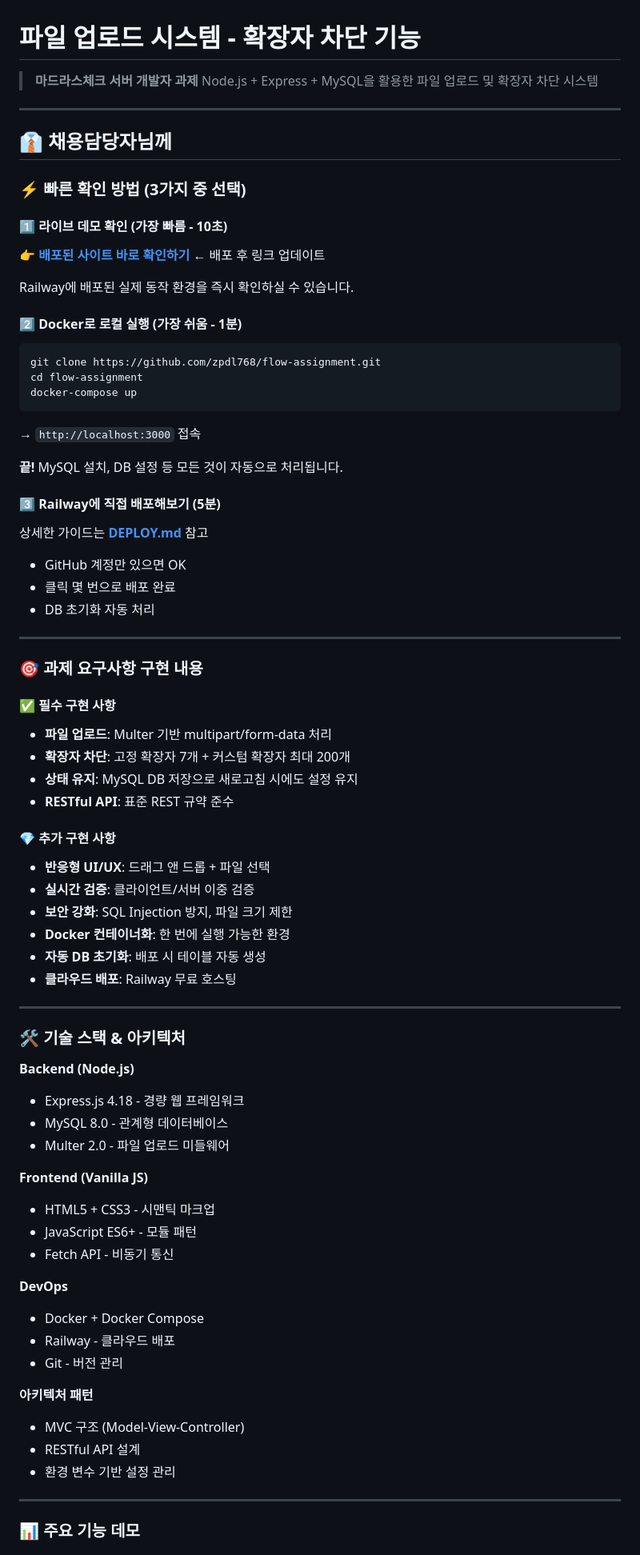
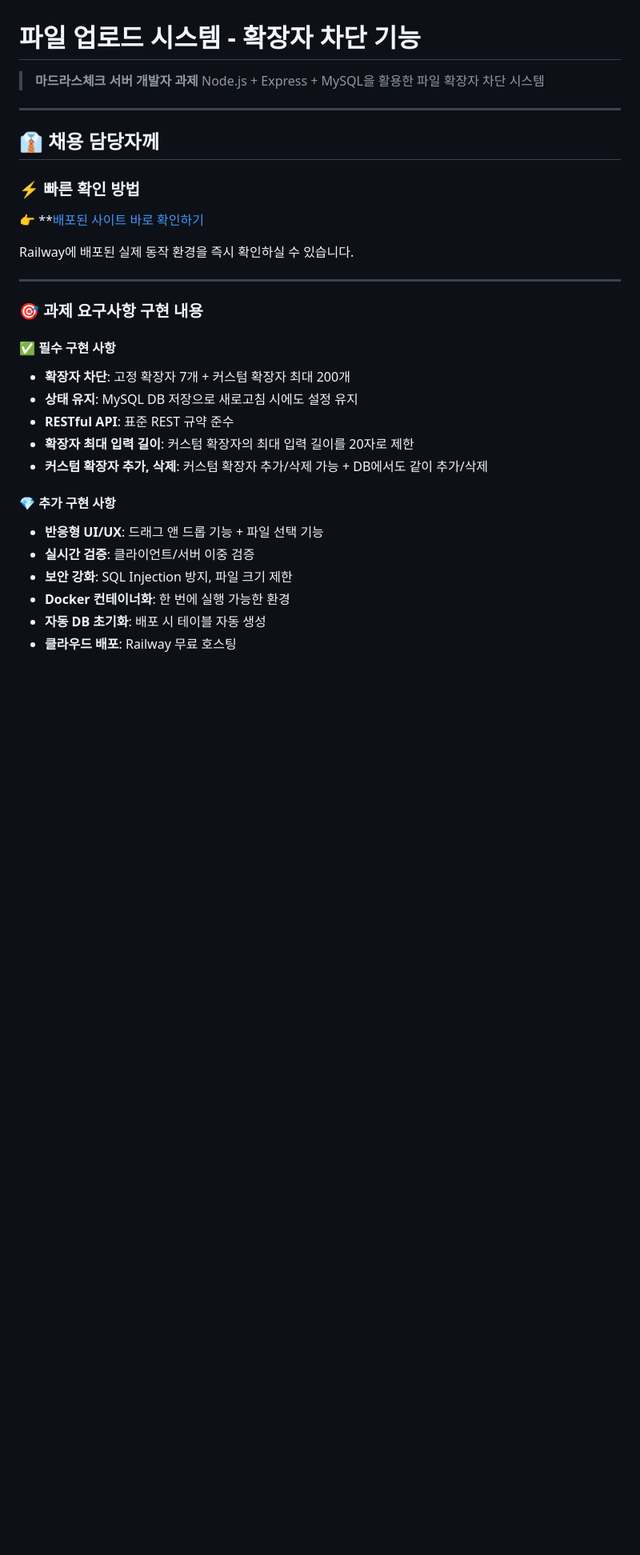
Before and after one commit to zpdl768/flow-assignment, a Markdown page: README.md, the part around one of its changes. Shown at 80% size. Drawn GitHub-style; blank space fills up the shorter version.

````diff
--- a/README.md
+++ b/README.md
@@ -1,78 +1,34 @@
 # 파일 업로드 시스템 - 확장자 차단 기능
 
 > **마드라스체크 서버 개발자 과제**
-> Node.js + Express + MySQL을 활용한 파일 업로드 및 확장자 차단 시스템
+> Node.js + Express + MySQL을 활용한 파일 확장자 차단 시스템
 
 ---
 
-## 👔 채용담당자님께
+## 👔 채용 담당자께
 
-### ⚡ 빠른 확인 방법 (3가지 중 선택)
+### ⚡ 빠른 확인 방법
 
-#### 1️⃣ 라이브 데모 확인 (가장 빠름 - 10초)
-👉 **[배포된 사이트 바로 확인하기](https://your-app.up.railway.app)** ← 배포 후 링크 업데이트
+👉 **[배포된 사이트 바로 확인하기](https://flow-assignment-production.up.railway.app)
 
 Railway에 배포된 실제 동작 환경을 즉시 확인하실 수 있습니다.
-
-#### 2️⃣ Docker로 로컬 실행 (가장 쉬움 - 1분)
-```bash
-git clone https://github.com/zpdl768/flow-assignment.git
-cd flow-assignment
-docker-compose up
-```
-→ `http://localhost:3000` 접속
-
-**끝!** MySQL 설치, DB 설정 등 모든 것이 자동으로 처리됩니다.
-
-#### 3️⃣ Railway에 직접 배포해보기 (5분)
-상세한 가이드는 **[DEPLOY.md](./DEPLOY.md)** 참고
-- GitHub 계정만 있으면 OK
-- 클릭 몇 번으로 배포 완료
-- DB 초기화 자동 처리
 
 ---
 
 ### 🎯 과제 요구사항 구현 내용
 
 #### ✅ 필수 구현 사항
-- **파일 업로드**: Multer 기반 multipart/form-data 처리
 - **확장자 차단**: 고정 확장자 7개 + 커스텀 확장자 최대 200개
 - **상태 유지**: MySQL DB 저장으로 새로고침 시에도 설정 유지
 - **RESTful API**: 표준 REST 규약 준수
+- **확장자 최대 입력 길이**: 커스텀 확장자의 최대 입력 길이를 20자로 제한
+- **커스텀 확장자 추가, 삭제**: 커스텀 확장자 추가/삭제 가능 + DB에서도 같이 추가/삭제
 
 #### 💎 추가 구현 사항
-- **반응형 UI/UX**: 드래그 앤 드롭 + 파일 선택
+- **반응형 UI/UX**: 드래그 앤 드롭 기능 + 파일 선택 기능
 - **실시간 검증**: 클라이언트/서버 이중 검증
 - **보안 강화**: SQL Injection 방지, 파일 크기 제한
 - **Docker 컨테이너화**: 한 번에 실행 가능한 환경
 - **자동 DB 초기화**: 배포 시 테이블 자동 생성
 - **클라우드 배포**: Railway 무료 호스팅
 
----
-
-### 🛠️ 기술 스택 & 아키텍처
-
-**Backend (Node.js)**
-- Express.js 4.18 - 경량 웹 프레임워크
-- MySQL 8.0 - 관계형 데이터베이스
-- Multer 2.0 - 파일 업로드 미들웨어
-
-**Frontend (Vanilla JS)**
-- HTML5 + CSS3 - 시맨틱 마크업
-- JavaScript ES6+ - 모듈 패턴
-- Fetch API - 비동기 통신
-
-**DevOps**
-- Docker + Docker Compose
-- Railway - 클라우드 배포
-- Git - 버전 관리
-
-**아키텍처 패턴**
-- MVC 구조 (Model-View-Controller)
-- RESTful API 설계
-- 환경 변수 기반 설정 관리
-
----
-
-### 📊 주요 기능 데모
-
````
Also changed, not shown: other parts of README.md (+1 -212 lines).
